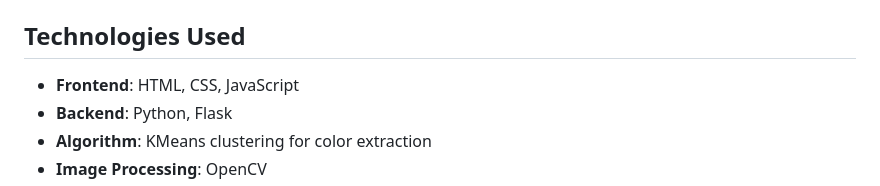
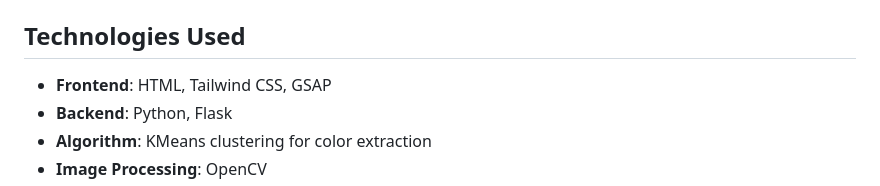
Before and after one commit to Amirbeek/TintTrove, a Markdown page: README.md, the part around the change. GitHub-like rendering.

```diff
--- a/README.md
+++ b/README.md
@@ -65,7 +65,7 @@ TintTrove is deployed on **Heroku**, making it accessible anywhere.
 5. Open the application in your browser at `http://localhost:5000`.
 
 ## Technologies Used
-- **Frontend**: HTML, CSS, JavaScript
+- **Frontend**: HTML, Tailwind CSS, GSAP
 - **Backend**: Python, Flask
 - **Algorithm**: KMeans clustering for color extraction
 - **Image Processing**: OpenCV
```
